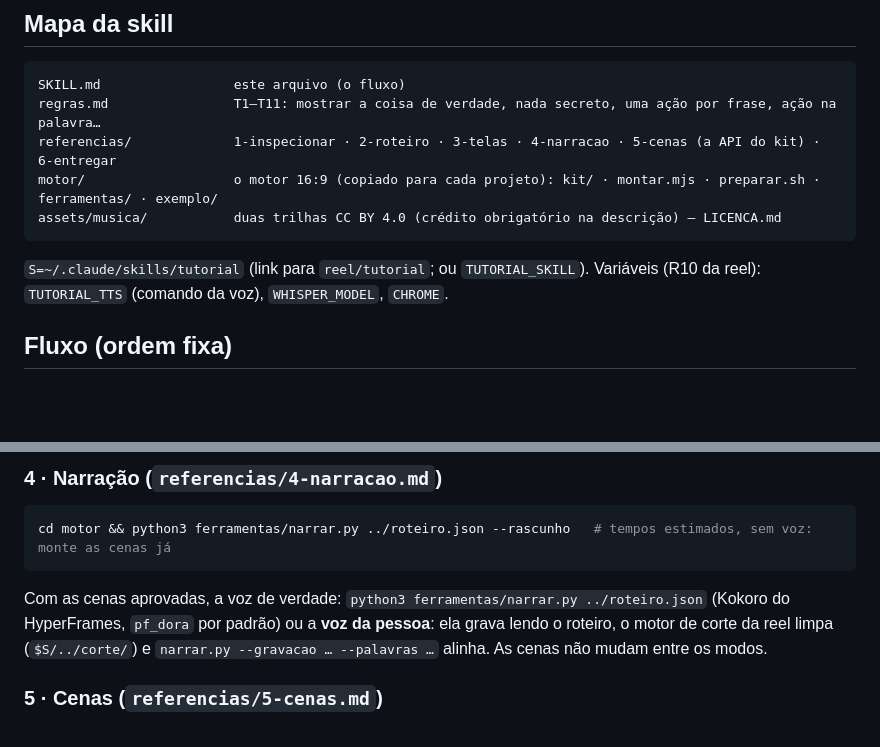
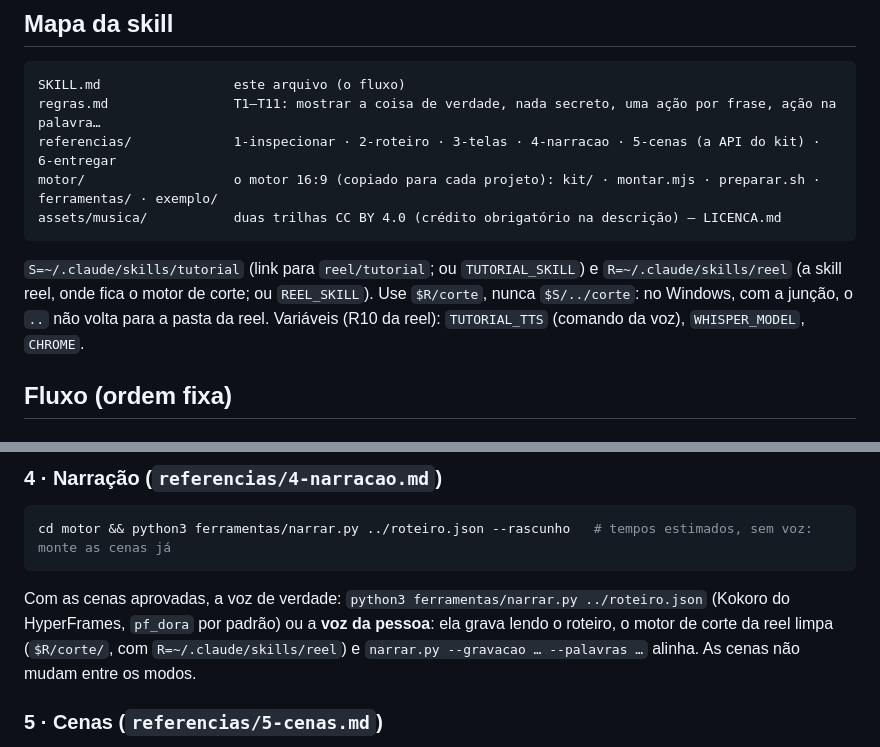
Before and after one commit to Felipe-codec/skill-passaapasso-video, a Markdown page: tutorial/SKILL.md, 2 parts joined by grey strips. GitHub-like rendering; blank space fills up the shorter version.

````diff
--- a/tutorial/SKILL.md
+++ b/tutorial/SKILL.md
@@ -28,7 +28,9 @@ referencias/             1-inspecionar · 2-roteiro · 3-telas · 4-narracao ·
 motor/                   o motor 16:9 (copiado para cada projeto): kit/ · montar.mjs · preparar.sh · ferramentas/ · exemplo/
 assets/musica/           duas trilhas CC BY 4.0 (crédito obrigatório na descrição) — LICENCA.md
 ```
-`S=~/.claude/skills/tutorial` (link para `reel/tutorial`; ou `TUTORIAL_SKILL`). Variáveis (R10 da reel):
+`S=~/.claude/skills/tutorial` (link para `reel/tutorial`; ou `TUTORIAL_SKILL`) e `R=~/.claude/skills/reel` (a skill reel,
+onde fica o motor de corte; ou `REEL_SKILL`). Use `$R/corte`, nunca `$S/../corte`: no Windows, com a junção, o `..`
+não volta para a pasta da reel. Variáveis (R10 da reel):
 `TUTORIAL_TTS` (comando da voz), `WHISPER_MODEL`, `CHROME`.
 
 ## Fluxo (ordem fixa)
@@ -67,7 +69,7 @@ cd motor && python3 ferramentas/narrar.py ../roteiro.json --rascunho   # tempos
 ```
 Com as cenas aprovadas, a voz de verdade: `python3 ferramentas/narrar.py ../roteiro.json` (Kokoro do HyperFrames,
 `pf_dora` por padrão) ou a **voz da pessoa**: ela grava lendo o roteiro, o motor de corte da reel limpa
-(`$S/../corte/`) e `narrar.py --gravacao … --palavras …` alinha. As cenas não mudam entre os modos.
+(`$R/corte/`, com `R=~/.claude/skills/reel`) e `narrar.py --gravacao … --palavras …` alinha. As cenas não mudam entre os modos.
 
 ### 5 · Cenas (`referencias/5-cenas.md`)
 `src/cenas.js`: uma chamada `K.*` por ação, sempre ancorada na fala (`K.seg`, `K.em`, `K.at`). Leia
````
Also changed, not shown: README.md (+8 -2 lines), tutorial/referencias/4-narracao.md (+2 -2 lines).
